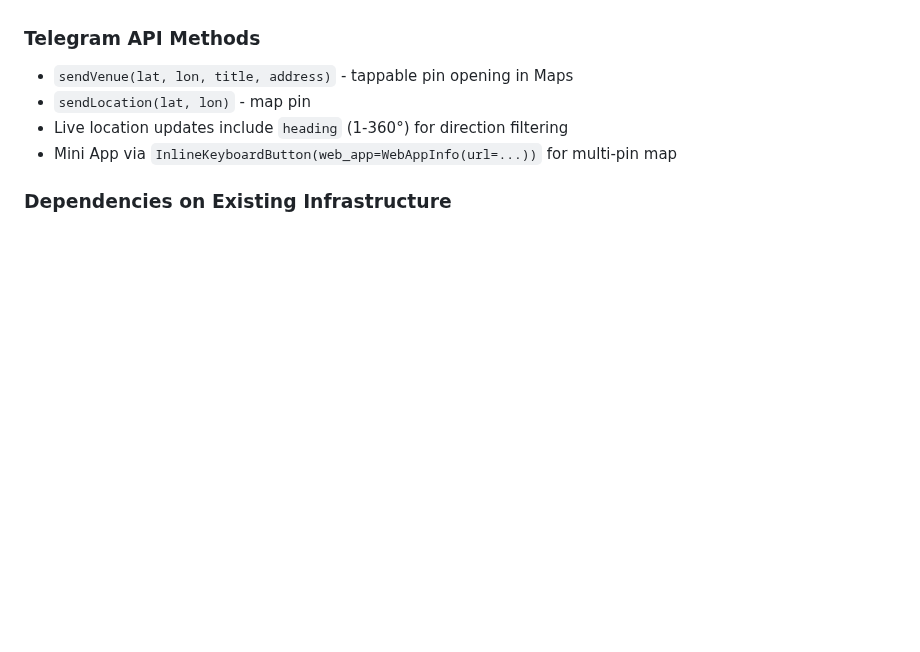
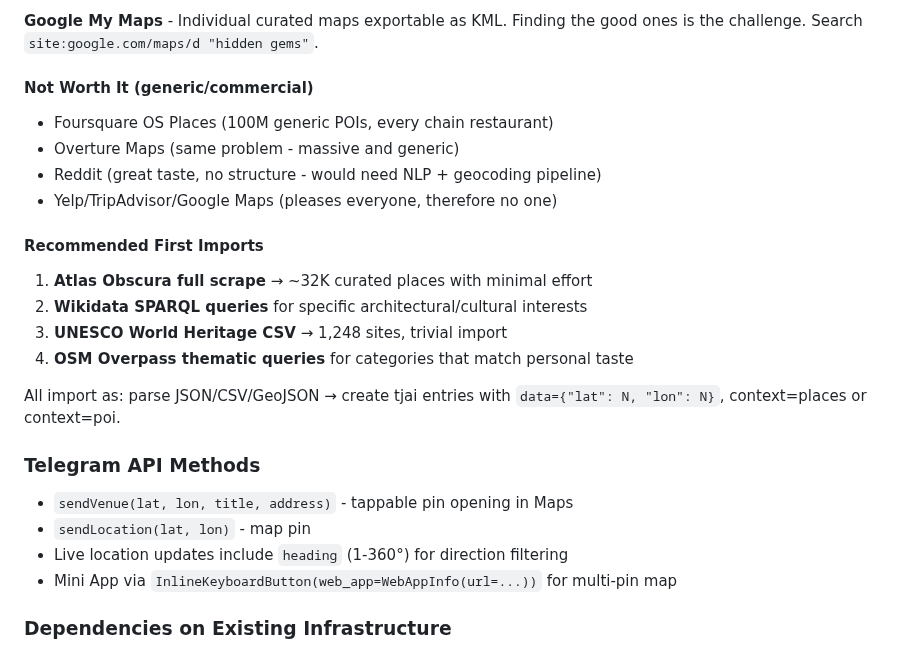
Before and after one commit to wenaus/tjai, a Markdown page: next_steps.md, the part around one of its changes. Rendered like a GitHub page; blank space fills up the shorter version.

```diff
--- a/next_steps.md
+++ b/next_steps.md
@@ -62,3 +120,20 @@ For structured POI alerts (Love's, rest areas, etc.):
+**Google My Maps** - Individual curated maps exportable as KML. Finding the good ones is the challenge. Search `site:google.com/maps/d "hidden gems"`.
+
+#### Not Worth It (generic/commercial)
+
+- Foursquare OS Places (100M generic POIs, every chain restaurant)
+- Overture Maps (same problem - massive and generic)
+- Reddit (great taste, no structure - would need NLP + geocoding pipeline)
+- Yelp/TripAdvisor/Google Maps (pleases everyone, therefore no one)
+
+#### Recommended First Imports
+
+1. **Atlas Obscura full scrape** → ~32K curated places with minimal effort
+2. **Wikidata SPARQL queries** for specific architectural/cultural interests
+3. **UNESCO World Heritage CSV** → 1,248 sites, trivial import
+4. **OSM Overpass thematic queries** for categories that match personal taste
+
+All import as: parse JSON/CSV/GeoJSON → create tjai entries with `data={"lat": N, "lon": N}`, context=places or context=poi.
 
 ### Telegram API Methods
 
```
Also changed, not shown: other parts of next_steps.md (+63 -5 lines).
